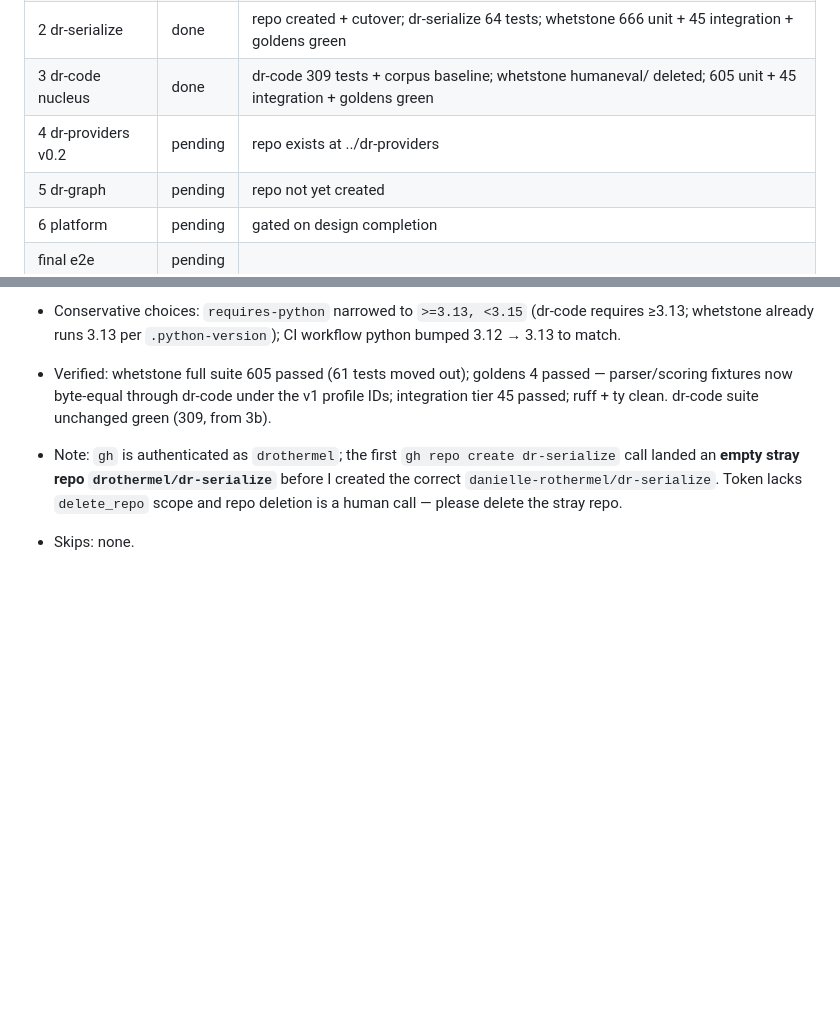
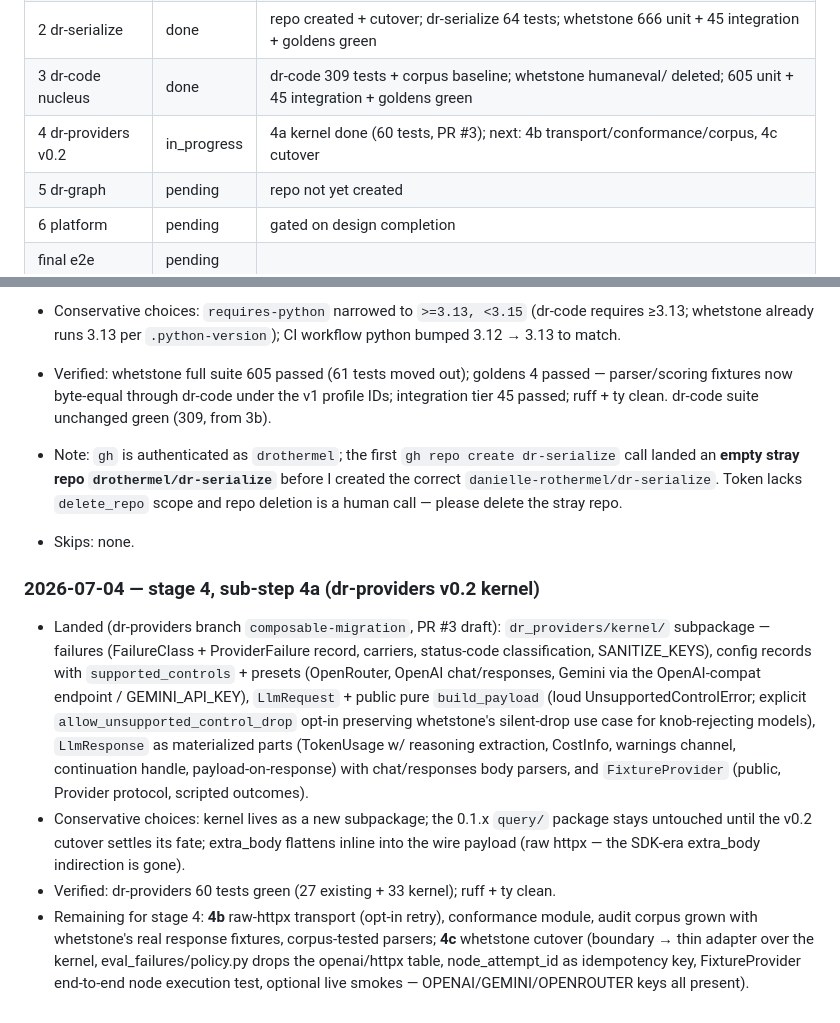
Before and after one commit to danielle-rothermel/whetstone-ai, a Markdown page: docs/composable/migration_log.md, 2 parts joined by grey strips. Rendered like a GitHub page; blank space fills up the shorter version.

Commit message:
Log stage 4a: dr-providers v0.2 kernel landed

```diff
--- a/docs/composable/migration_log.md
+++ b/docs/composable/migration_log.md
@@ -8,7 +8,7 @@
 | 1 rename | done | src/whetstone; pyproject whetstone-ai; frozen strings intact; 696 unit + 45 integration + goldens green |
 | 2 dr-serialize | done | repo created + cutover; dr-serialize 64 tests; whetstone 666 unit + 45 integration + goldens green |
 | 3 dr-code nucleus | done | dr-code 309 tests + corpus baseline; whetstone humaneval/ deleted; 605 unit + 45 integration + goldens green |
-| 4 dr-providers v0.2 | pending | repo exists at ../dr-providers |
+| 4 dr-providers v0.2 | in_progress | 4a kernel done (60 tests, PR #3); next: 4b transport/conformance/corpus, 4c cutover |
 | 5 dr-graph | pending | repo not yet created |
 | 6 platform | pending | gated on design completion |
 | final e2e | pending | |
@@ -202,3 +202,32 @@ gh auth: yes · postgres: yes · keys: OPENROUTER y / OPENAI y / GEMINI y
   `danielle-rothermel/dr-serialize`. Token lacks `delete_repo` scope and
   repo deletion is a human call — please delete the stray repo.
 - Skips: none.
+
+### 2026-07-04 — stage 4, sub-step 4a (dr-providers v0.2 kernel)
+
+- Landed (dr-providers branch `composable-migration`, PR #3 draft):
+  `dr_providers/kernel/` subpackage — failures (FailureClass +
+  ProviderFailure record, carriers, status-code classification,
+  SANITIZE_KEYS), config records with `supported_controls` + presets
+  (OpenRouter, OpenAI chat/responses, Gemini via the OpenAI-compat
+  endpoint / GEMINI_API_KEY), `LlmRequest` + public pure
+  `build_payload` (loud UnsupportedControlError; explicit
+  `allow_unsupported_control_drop` opt-in preserving whetstone's
+  silent-drop use case for knob-rejecting models), `LlmResponse` as
+  materialized parts (TokenUsage w/ reasoning extraction, CostInfo,
+  warnings channel, continuation handle, payload-on-response) with
+  chat/responses body parsers, and `FixtureProvider` (public, Provider
+  protocol, scripted outcomes).
+- Conservative choices: kernel lives as a new subpackage; the 0.1.x
+  `query/` package stays untouched until the v0.2 cutover settles its
+  fate; extra_body flattens inline into the wire payload (raw httpx —
+  the SDK-era extra_body indirection is gone).
+- Verified: dr-providers 60 tests green (27 existing + 33 kernel);
+  ruff + ty clean.
+- Remaining for stage 4: **4b** raw-httpx transport (opt-in retry),
+  conformance module, audit corpus grown with whetstone's real response
+  fixtures, corpus-tested parsers; **4c** whetstone cutover (boundary →
+  thin adapter over the kernel, eval_failures/policy.py drops the
+  openai/httpx table, node_attempt_id as idempotency key,
+  FixtureProvider end-to-end node execution test, optional live smokes
+  — OPENAI/GEMINI/OPENROUTER keys all present).
```
